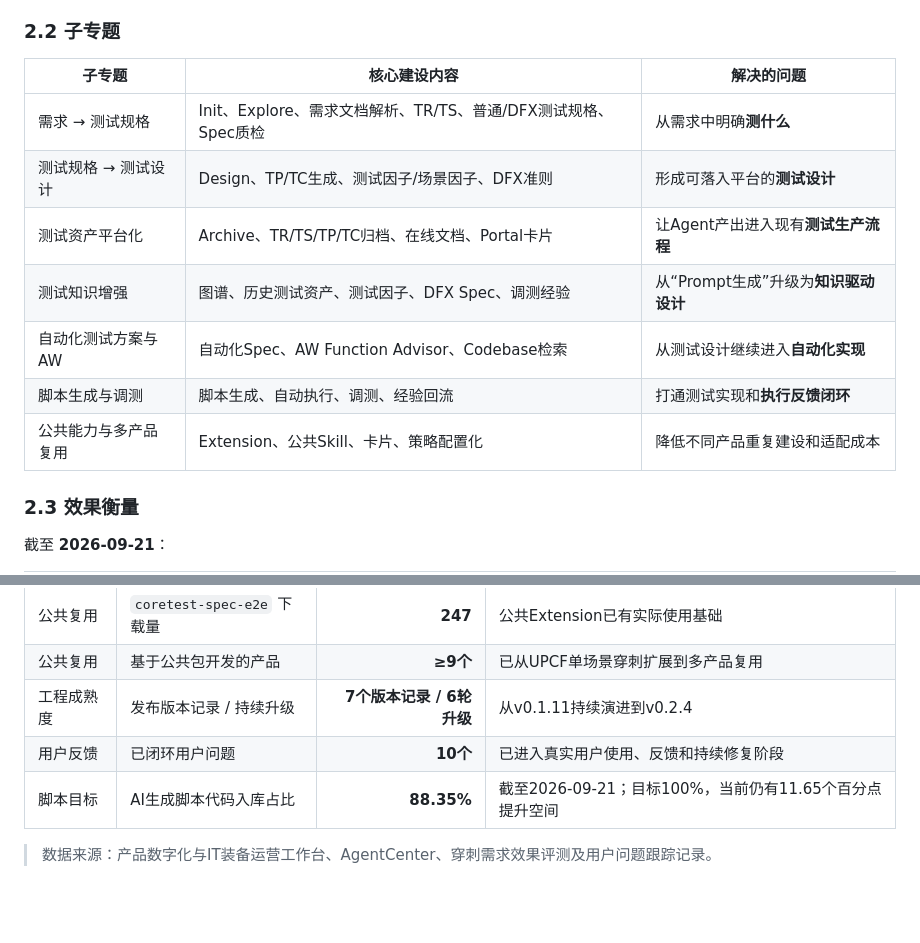
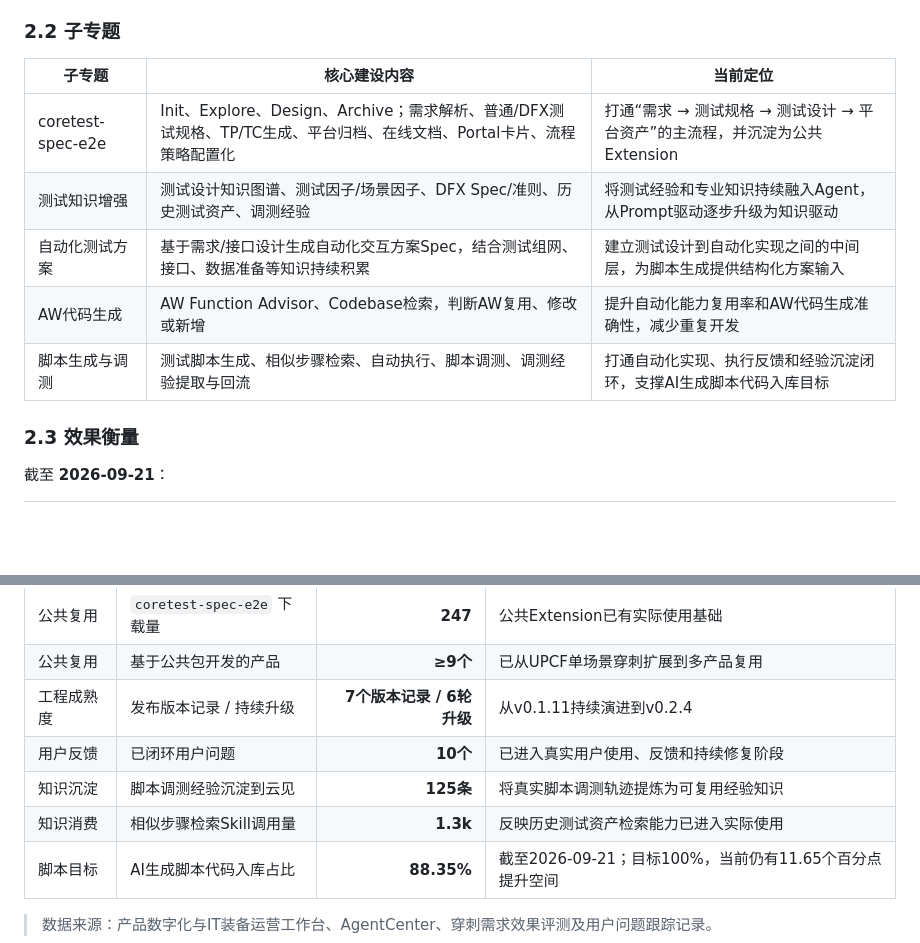
Before and after one commit to yf990848-droid/coretest-spec-e2e, a Markdown page: docs/E2E_TEST_AGENT_PROGRESS_AND_PLAN_20260921.md, 2 parts joined by grey strips. Rendered like a GitHub page; blank space fills up the shorter version.

Commit message:
docs: refine E2E subtopics and add knowledge usage metrics

```diff
--- a/docs/E2E_TEST_AGENT_PROGRESS_AND_PLAN_20260921.md
+++ b/docs/E2E_TEST_AGENT_PROGRESS_AND_PLAN_20260921.md
@@ -54,15 +54,14 @@ E2E测试Agent的建设重点，是围绕以上两个业务目标逐步打通“
 
 ### 2.2 子专题
 
-| 子专题 | 核心建设内容 | 解决的问题 |
+| 子专题 | 核心建设内容 | 当前定位 |
 |---|---|---|
-| 需求 → 测试规格 | Init、Explore、需求文档解析、TR/TS、普通/DFX测试规格、Spec质检 | 从需求中明确**测什么** |
-| 测试规格 → 测试设计 | Design、TP/TC生成、测试因子/场景因子、DFX准则 | 形成可落入平台的**测试设计** |
-| 测试资产平台化 | Archive、TR/TS/TP/TC归档、在线文档、Portal卡片 | 让Agent产出进入现有**测试生产流程** |
-| 测试知识增强 | 图谱、历史测试资产、测试因子、DFX Spec、调测经验 | 从“Prompt生成”升级为**知识驱动设计** |
-| 自动化测试方案与AW | 自动化Spec、AW Function Advisor、Codebase检索 | 从测试设计继续进入**自动化实现** |
-| 脚本生成与调测 | 脚本生成、自动执行、调测、经验回流 | 打通测试实现和**执行反馈闭环** |
-| 公共能力与多产品复用 | Extension、公共Skill、卡片、策略配置化 | 降低不同产品重复建设和适配成本 |
+| coretest-spec-e2e | Init、Explore、Design、Archive；需求解析、普通/DFX测试规格、TP/TC生成、平台归档、在线文档、Portal卡片、流程策略配置化 | 打通“需求 → 测试规格 → 测试设计 → 平台资产”的主流程，并沉淀为公共Extension |
+| 测试知识增强 | 测试设计知识图谱、测试因子/场景因子、DFX Spec/准则、历史测试资产、调测经验 | 将测试经验和专业知识持续融入Agent，从Prompt驱动逐步升级为知识驱动 |
+| 自动化测试方案 | 基于需求/接口设计生成自动化交互方案Spec，结合测试组网、接口、数据准备等知识持续积累 | 建立测试设计到自动化实现之间的中间层，为脚本生成提供结构化方案输入 |
+| AW代码生成 | AW Function Advisor、Codebase检索，判断AW复用、修改或新增 | 提升自动化能力复用率和AW代码生成准确性，减少重复开发 |
+| 脚本生成与调测 | 测试脚本生成、相似步骤检索、自动执行、脚本调测、调测经验提取与回流 | 打通自动化实现、执行反馈和经验沉淀闭环，支撑AI生成脚本代码入库目标 |
+
 
 ### 2.3 效果衡量
 
@@ -78,6 +77,8 @@ E2E测试Agent的建设重点，是围绕以上两个业务目标逐步打通“
 | 公共复用 | 基于公共包开发的产品 | **≥9个** | 已从UPCF单场景穿刺扩展到多产品复用 |
 | 工程成熟度 | 发布版本记录 / 持续升级 | **7个版本记录 / 6轮升级** | 从v0.1.11持续演进到v0.2.4 |
 | 用户反馈 | 已闭环用户问题 | **10个** | 已进入真实用户使用、反馈和持续修复阶段 |
+| 知识沉淀 | 脚本调测经验沉淀到云见 | **125条** | 将真实脚本调测轨迹提炼为可复用经验知识 |
+| 知识消费 | 相似步骤检索Skill调用量 | **1.3k** | 反映历史测试资产检索能力已进入实际使用 |
 | 脚本目标 | AI生成脚本代码入库占比 | **88.35%** | 截至2026-09-21；目标100%，当前仍有11.65个百分点提升空间 |
 
 > 数据来源：产品数字化与IT装备运营工作台、AgentCenter、穿刺需求效果评测及用户问题跟踪记录。
```
